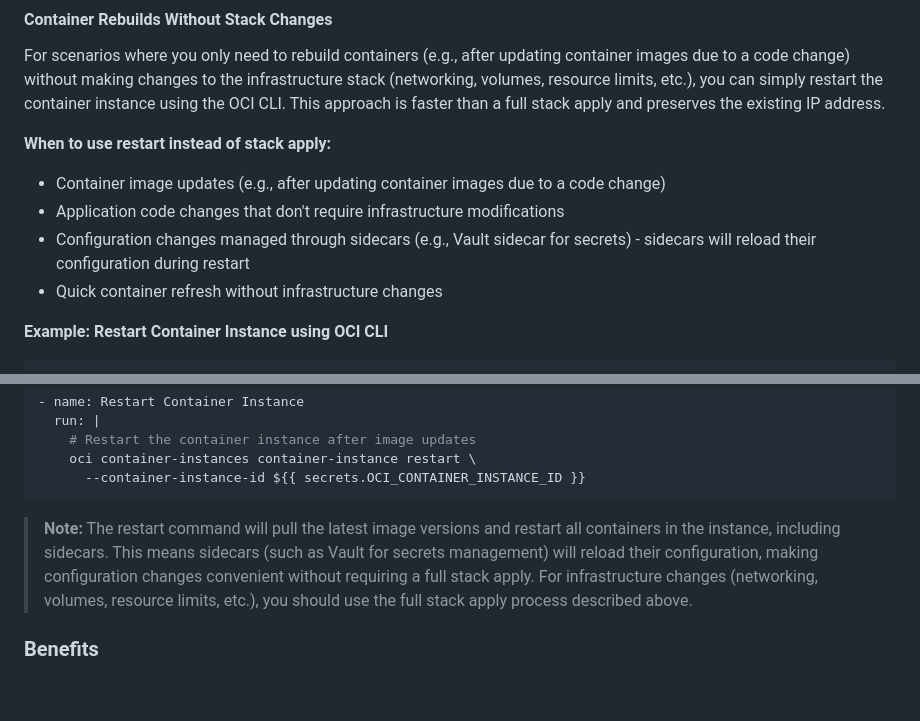
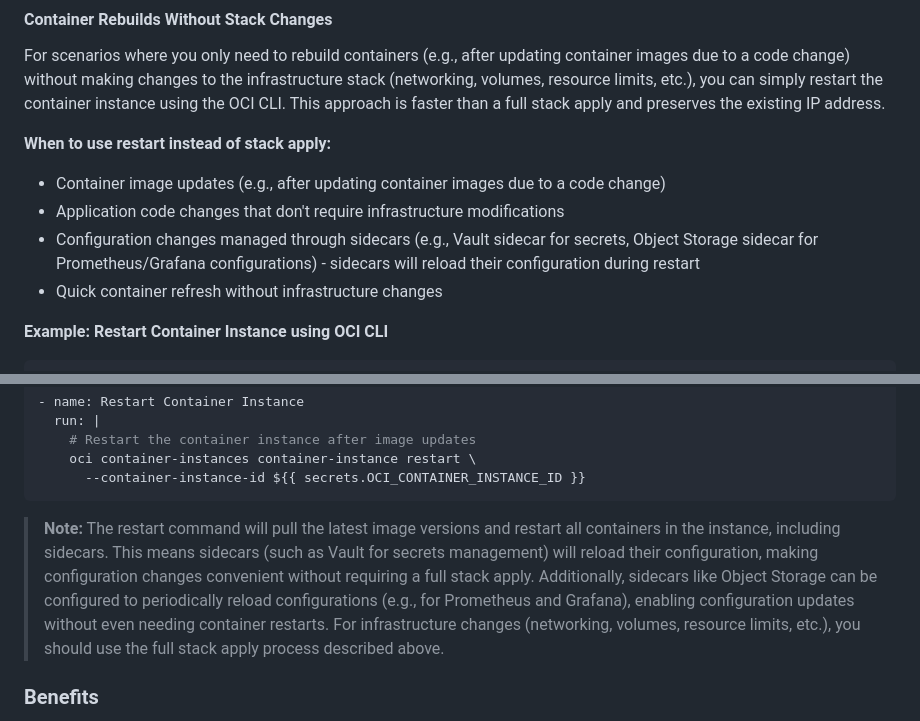
Before and after one commit to mikarinneoracle/ci-compose, a Markdown page: README.md, 2 parts joined by grey strips. GitHub-like rendering; blank space fills up the shorter version.

Commit message:
Add Object Storage sidecar example for configuration management
- Added Object Storage sidecar example for Prometheus/Grafana configurations
- Documented periodic configuration reload capability that avoids container restarts
- Enhanced sidecar configuration management documentation

````diff
--- a/README.md
+++ b/README.md
@@ -226,7 +226,7 @@ For scenarios where you only need to rebuild containers (e.g., after updating co
 **When to use restart instead of stack apply:**
 - Container image updates (e.g., after updating container images due to a code change)
 - Application code changes that don't require infrastructure modifications
-- Configuration changes managed through sidecars (e.g., Vault sidecar for secrets) - sidecars will reload their configuration during restart
+- Configuration changes managed through sidecars (e.g., Vault sidecar for secrets, Object Storage sidecar for Prometheus/Grafana configurations) - sidecars will reload their configuration during restart
 - Quick container refresh without infrastructure changes
 
 **Example: Restart Container Instance using OCI CLI**
@@ -251,7 +251,7 @@ oci container-instances container-instance restart \
       --container-instance-id ${{ secrets.OCI_CONTAINER_INSTANCE_ID }}
 ```
 
-> **Note:** The restart command will pull the latest image versions and restart all containers in the instance, including sidecars. This means sidecars (such as Vault for secrets management) will reload their configuration, making configuration changes convenient without requiring a full stack apply. For infrastructure changes (networking, volumes, resource limits, etc.), you should use the full stack apply process described above.
+> **Note:** The restart command will pull the latest image versions and restart all containers in the instance, including sidecars. This means sidecars (such as Vault for secrets management) will reload their configuration, making configuration changes convenient without requiring a full stack apply. Additionally, sidecars like Object Storage can be configured to periodically reload configurations (e.g., for Prometheus and Grafana), enabling configuration updates without even needing container restarts. For infrastructure changes (networking, volumes, resource limits, etc.), you should use the full stack apply process described above.
 
 ### Benefits
 
````
